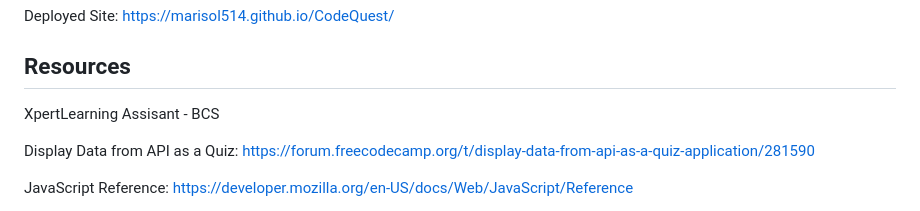
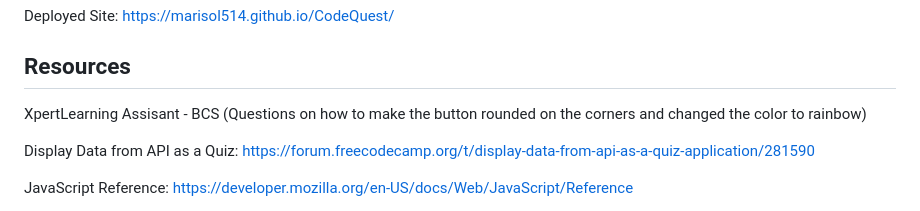
Before and after one commit to Marisol514/CodeQuest, a Markdown page: README.md, the part around the change. GitHub-like rendering.

Commit message:
updated README document.

```diff
--- a/README.md
+++ b/README.md
@@ -36,7 +36,7 @@ Deployed Site: https://marisol514.github.io/CodeQuest/
 
 ## Resources
 
-XpertLearning Assisant - BCS
+XpertLearning Assisant - BCS (Questions on how to make the button rounded on the corners and changed the color to rainbow)
 
 Display Data from API as a Quiz: https://forum.freecodecamp.org/t/display-data-from-api-as-a-quiz-application/281590
 
```
